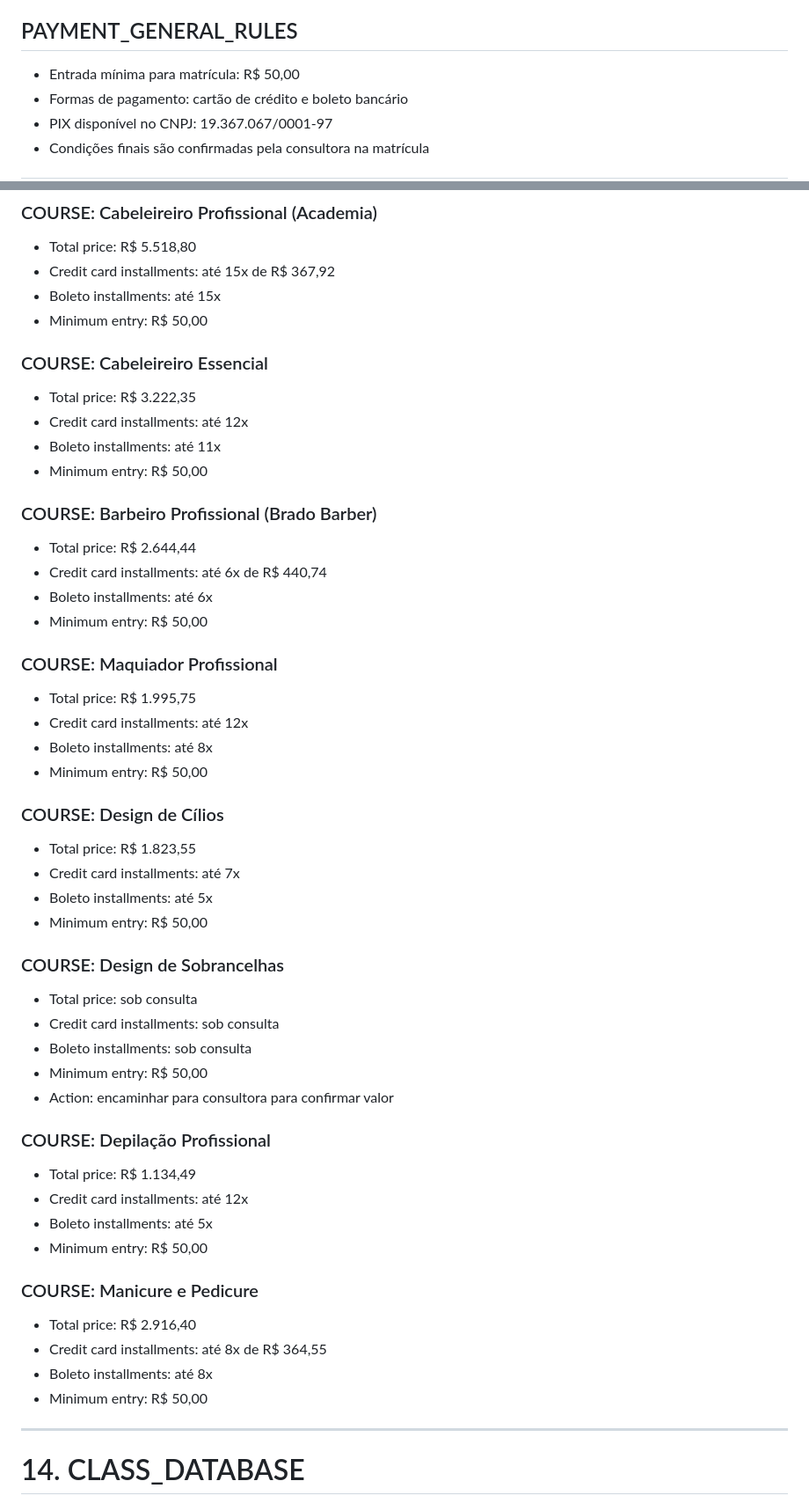
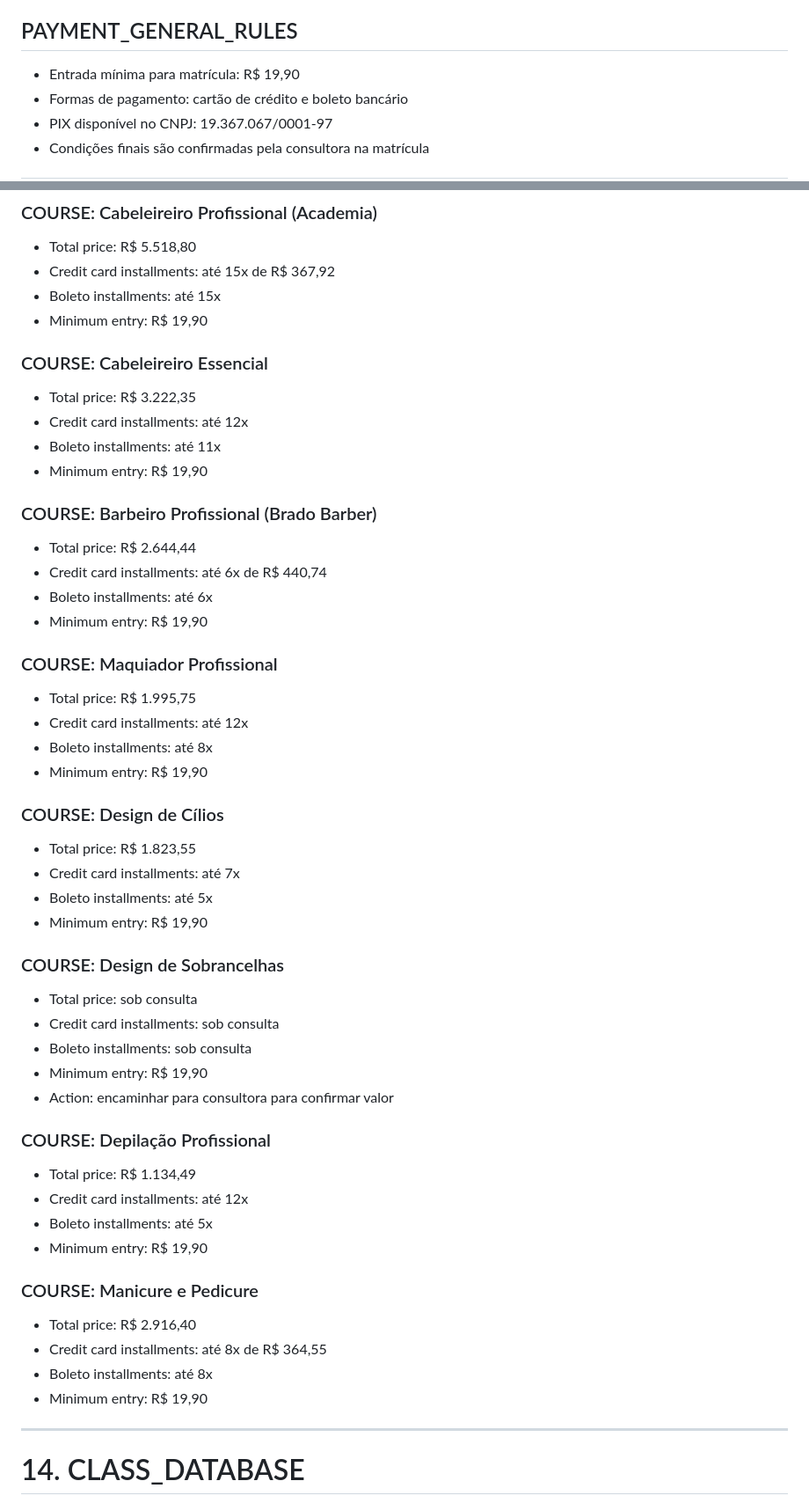
Before and after one commit to emb-trind/embelleze-web, a Markdown page: src/content/bella.knowledge.md, 2 parts joined by grey strips. Shown at 88% size. Rendered like a GitHub page.

Commit message:
fix(bella): corrigir reserva para R$19,90 e link de pagamento userede
- Troca R$50,00 (entrada/minimum entry) por R$19,90 em todos os blocos
- Remove redundancia entrada vs reserva (linha resumo)
- Atualiza link de reserva: FlowPay → userede c2p

Co-Authored-By: Claude Opus 4.8 <noreply@anthropic.com>

```diff
--- a/src/content/bella.knowledge.md
+++ b/src/content/bella.knowledge.md
@@ -141,7 +141,7 @@ Não assuma valores, datas, horários ou vagas.
 
 ## PAYMENT_GENERAL_RULES
 
-* Entrada mínima para matrícula: R$ 50,00
+* Entrada mínima para matrícula: R$ 19,90
 * Formas de pagamento: cartão de crédito e boleto bancário
 * PIX disponível no CNPJ: 19.367.067/0001-97
 * Condições finais são confirmadas pela consultora na matrícula
@@ -536,42 +536,42 @@ Use estes dados como fonte de verdade para valores.
 * Total price: R$ 5.518,80
 * Credit card installments: até 15x de R$ 367,92
 * Boleto installments: até 15x
-* Minimum entry: R$ 50,00
+* Minimum entry: R$ 19,90
 
 ### COURSE: Cabeleireiro Essencial
 
 * Total price: R$ 3.222,35
 * Credit card installments: até 12x
 * Boleto installments: até 11x
-* Minimum entry: R$ 50,00
+* Minimum entry: R$ 19,90
 
 ### COURSE: Barbeiro Profissional (Brado Barber)
 
 * Total price: R$ 2.644,44
 * Credit card installments: até 6x de R$ 440,74
 * Boleto installments: até 6x
-* Minimum entry: R$ 50,00
+* Minimum entry: R$ 19,90
 
 ### COURSE: Maquiador Profissional
 
 * Total price: R$ 1.995,75
 * Credit card installments: até 12x
 * Boleto installments: até 8x
-* Minimum entry: R$ 50,00
+* Minimum entry: R$ 19,90
 
 ### COURSE: Design de Cílios
 
 * Total price: R$ 1.823,55
 * Credit card installments: até 7x
 * Boleto installments: até 5x
-* Minimum entry: R$ 50,00
+* Minimum entry: R$ 19,90
 
 ### COURSE: Design de Sobrancelhas
 
 * Total price: sob consulta
 * Credit card installments: sob consulta
 * Boleto installments: sob consulta
-* Minimum entry: R$ 50,00
+* Minimum entry: R$ 19,90
 * Action: encaminhar para consultora para confirmar valor
 
 ### COURSE: Depilação Profissional
@@ -579,14 +579,14 @@ Use estes dados como fonte de verdade para valores.
 * Total price: R$ 1.134,49
 * Credit card installments: até 12x
 * Boleto installments: até 5x
-* Minimum entry: R$ 50,00
+* Minimum entry: R$ 19,90
 
 ### COURSE: Manicure e Pedicure
 
 * Total price: R$ 2.916,40
 * Credit card installments: até 8x de R$ 364,55
 * Boleto installments: até 8x
-* Minimum entry: R$ 50,00
+* Minimum entry: R$ 19,90
 
 ---
 
```
Also changed, not shown: other parts of src/content/bella.knowledge.md (+4 -4 lines).
